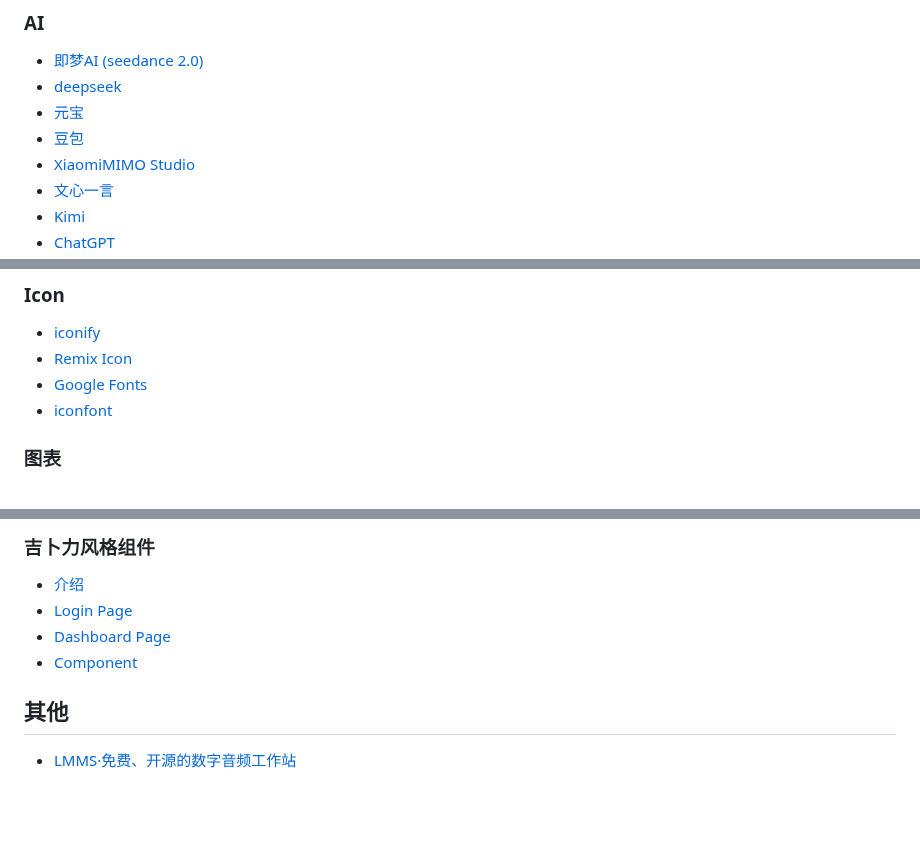
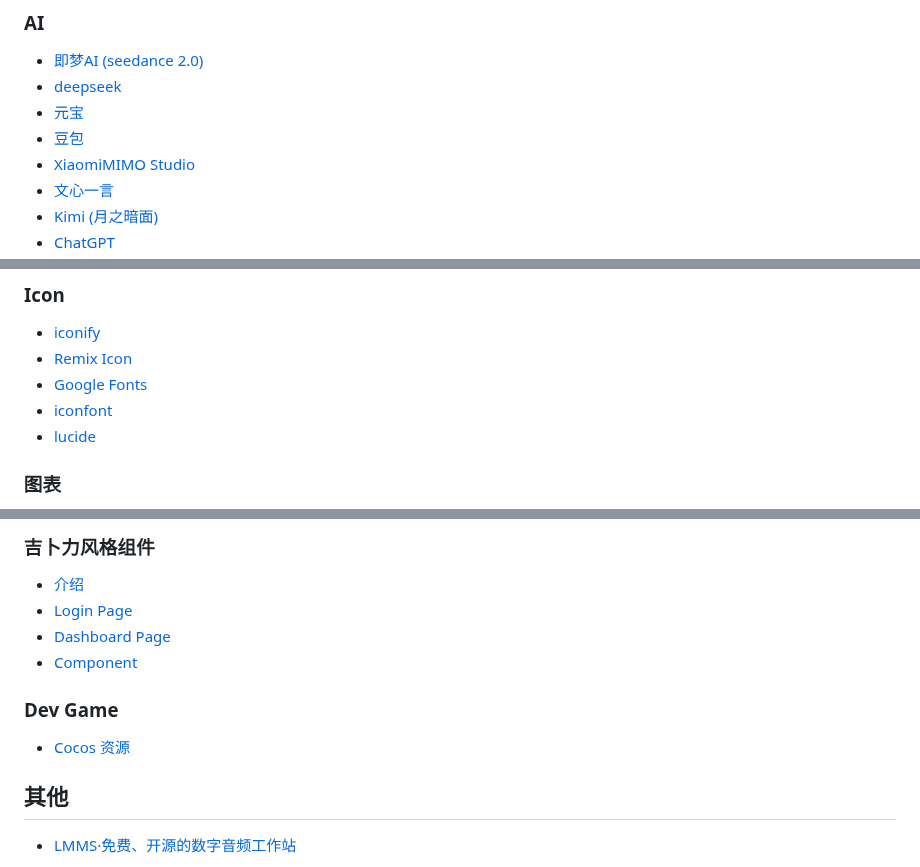
Before and after one commit to ruihuag-source/ruihuag-source.github.io, a Markdown page: docs/guide.md, 3 parts joined by grey strips. Drawn GitHub-style; blank space fills up the shorter version.

```diff
--- a/docs/guide.md
+++ b/docs/guide.md
@@ -201,5 +201,5 @@
 - [豆包](www.doubao.com/chat/)
 - [XiaomiMIMO Studio](https://aistudio.xiaomimimo.com)
 - [文心一言](zhida.zhihu.com)
-- [Kimi](www.kimi.com/)
+- [Kimi (月之暗面)](www.kimi.com/)
 - [ChatGPT](chatgpt.com)
@@ -369,6 +376,7 @@
 - [Remix Icon](remixicon.com)
 - [Google Fonts](https://fonts.google.com/icons)
 - [iconfont](https://www.iconfont.cn)
+- [lucide](https://lucide.dev/icons/)
 
 ### 图表
 
@@ -426,6 +434,10 @@
 - [Dashboard Page](https://matsu-theme.vercel.app/dashboard)
 - [Component](https://matsu-theme.vercel.app/test)
 
+### Dev Game
+
+- [Cocos 资源](https://store.cocos.com/app/)
+
 ## 其他
 
 - [LMMS·免费、开源的数字音频工作站](https://lmms.io/)
```
Also changed, not shown: other parts of docs/guide.md (+7 -0 lines), docs/hot.md (added, +9 -0 lines).
